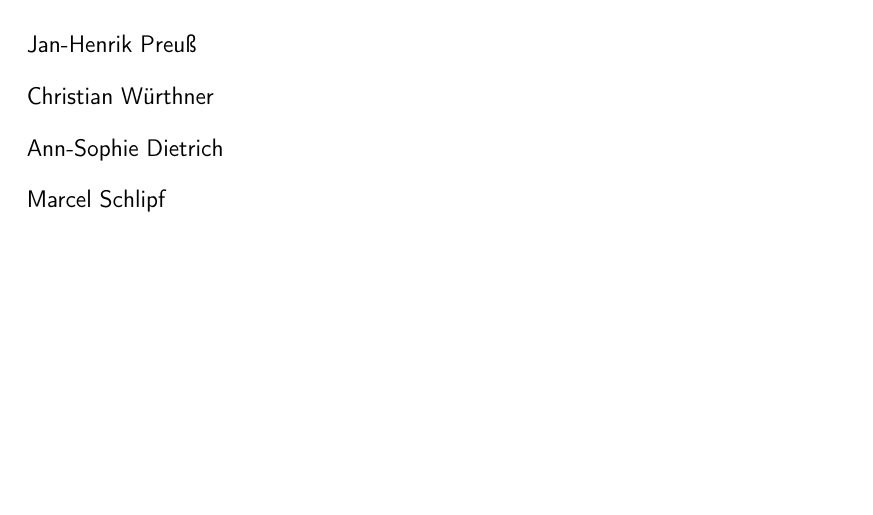
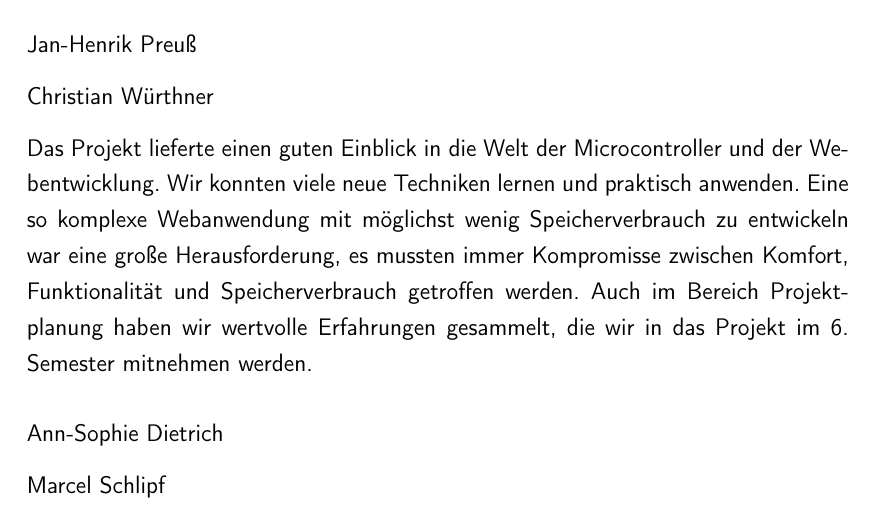
Before and after one commit to bits10/AC9SS15, a LaTeX thesis (Dokumentation/src/main.tex, which reads Dokumentation/src/content/rueckblick.tex): part of page 53 of 59, cut so that both start at the same text, the shorter picture padded with empty space. Compiled offline with pdfLaTeX.

Commit message:
Doku: Eigenbewertung

```diff
--- a/Dokumentation/src/content/rueckblick.tex
+++ b/Dokumentation/src/content/rueckblick.tex
@@ -9,6 +9,13 @@
 \subsection*{Jan-Henrik Preuß}
 
 \subsection*{Christian Würthner}
+Das Projekt lieferte einen guten Einblick in die Welt der Microcontroller und
+der Webentwicklung. Wir konnten viele neue Techniken lernen und praktisch
+anwenden. Eine so komplexe Webanwendung mit möglichst wenig Speicherverbrauch zu
+entwickeln war eine große Herausforderung, es mussten immer Kompromisse zwischen
+Komfort, Funktionalität und Speicherverbrauch getroffen werden. Auch im Bereich
+Projektplanung haben wir wertvolle Erfahrungen gesammelt, die wir in das Projekt
+im 6. Semester mitnehmen werden.
 
 \subsection*{Ann-Sophie Dietrich}
 
```
